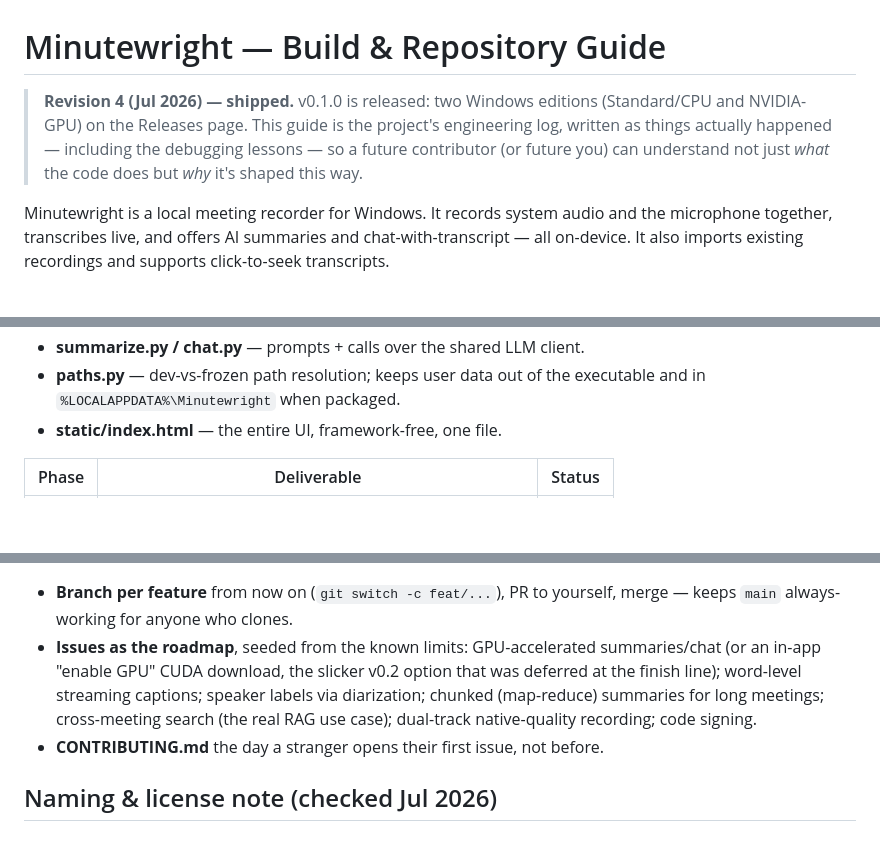
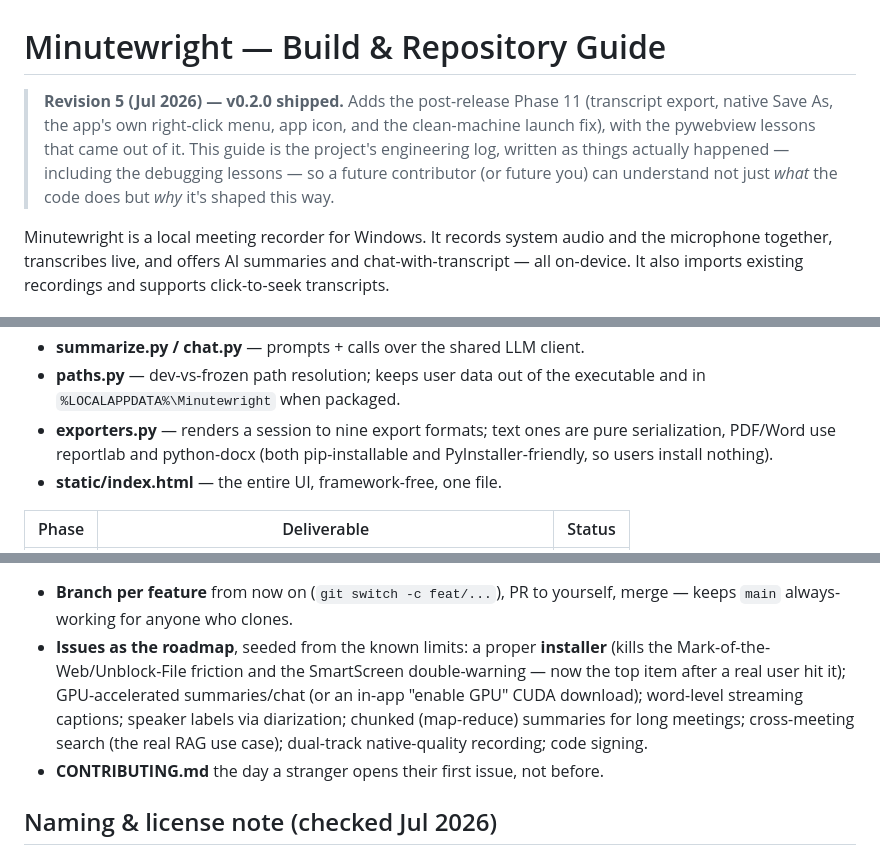
Before and after one commit to Suryaveer09/Minutewright, a Markdown page: docs/BUILD_GUIDE.md, 3 parts joined by grey strips. GitHub-like rendering; blank space fills up the shorter version.

Commit message:
docs: build guide v5 - phase 11 (v0.2.0) with pywebview lessons

```diff
--- a/docs/BUILD_GUIDE.md
+++ b/docs/BUILD_GUIDE.md
@@ -1,11 +1,12 @@
 # Minutewright — Build & Repository Guide
 
-> **Revision 4 (Jul 2026) — shipped.** v0.1.0 is released: two Windows
-> editions (Standard/CPU and NVIDIA-GPU) on the Releases page. This guide
-> is the project's engineering log, written as things actually happened —
-> including the debugging lessons — so a future contributor (or future
-> you) can understand not just *what* the code does but *why* it's shaped
-> this way.
+> **Revision 5 (Jul 2026) — v0.2.0 shipped.** Adds the post-release
+> Phase 11 (transcript export, native Save As, the app's own right-click
+> menu, app icon, and the clean-machine launch fix), with the pywebview
+> lessons that came out of it. This guide is the project's engineering
+> log, written as things actually happened — including the debugging
+> lessons — so a future contributor (or future you) can understand not
+> just *what* the code does but *why* it's shaped this way.
 
 Minutewright is a local meeting recorder for Windows. It records system audio
 and the microphone together, transcribes live, and offers AI summaries and
@@ -29,6 +30,9 @@ supports click-to-seek transcripts.
 - **summarize.py / chat.py** — prompts + calls over the shared LLM client.
 - **paths.py** — dev-vs-frozen path resolution; keeps user data out of the
   executable and in `%LOCALAPPDATA%\Minutewright` when packaged.
+- **exporters.py** — renders a session to nine export formats; text ones
+  are pure serialization, PDF/Word use reportlab and python-docx (both
+  pip-installable and PyInstaller-friendly, so users install nothing).
 - **static/index.html** — the entire UI, framework-free, one file.
 
 | Phase | Deliverable | Status |
@@ -303,12 +395,14 @@ minutewright/
 
 - **Branch per feature** from now on (`git switch -c feat/...`), PR to
   yourself, merge — keeps `main` always-working for anyone who clones.
-- **Issues as the roadmap**, seeded from the known limits: GPU-accelerated
-  summaries/chat (or an in-app "enable GPU" CUDA download, the slicker v0.2
-  option that was deferred at the finish line); word-level streaming captions;
-  speaker labels via diarization; chunked (map-reduce) summaries for long
-  meetings; cross-meeting search (the real RAG use case); dual-track
-  native-quality recording; code signing.
+- **Issues as the roadmap**, seeded from the known limits: a proper
+  **installer** (kills the Mark-of-the-Web/Unblock-File friction and the
+  SmartScreen double-warning — now the top item after a real user hit it);
+  GPU-accelerated summaries/chat (or an in-app "enable GPU" CUDA
+  download); word-level streaming captions; speaker labels via
+  diarization; chunked (map-reduce) summaries for long meetings;
+  cross-meeting search (the real RAG use case); dual-track native-quality
+  recording; code signing.
 - **CONTRIBUTING.md** the day a stranger opens their first issue, not before.
 
 ## Naming & license note (checked Jul 2026)
```
Also changed, not shown: other parts of docs/BUILD_GUIDE.md (+89 -1 lines).
